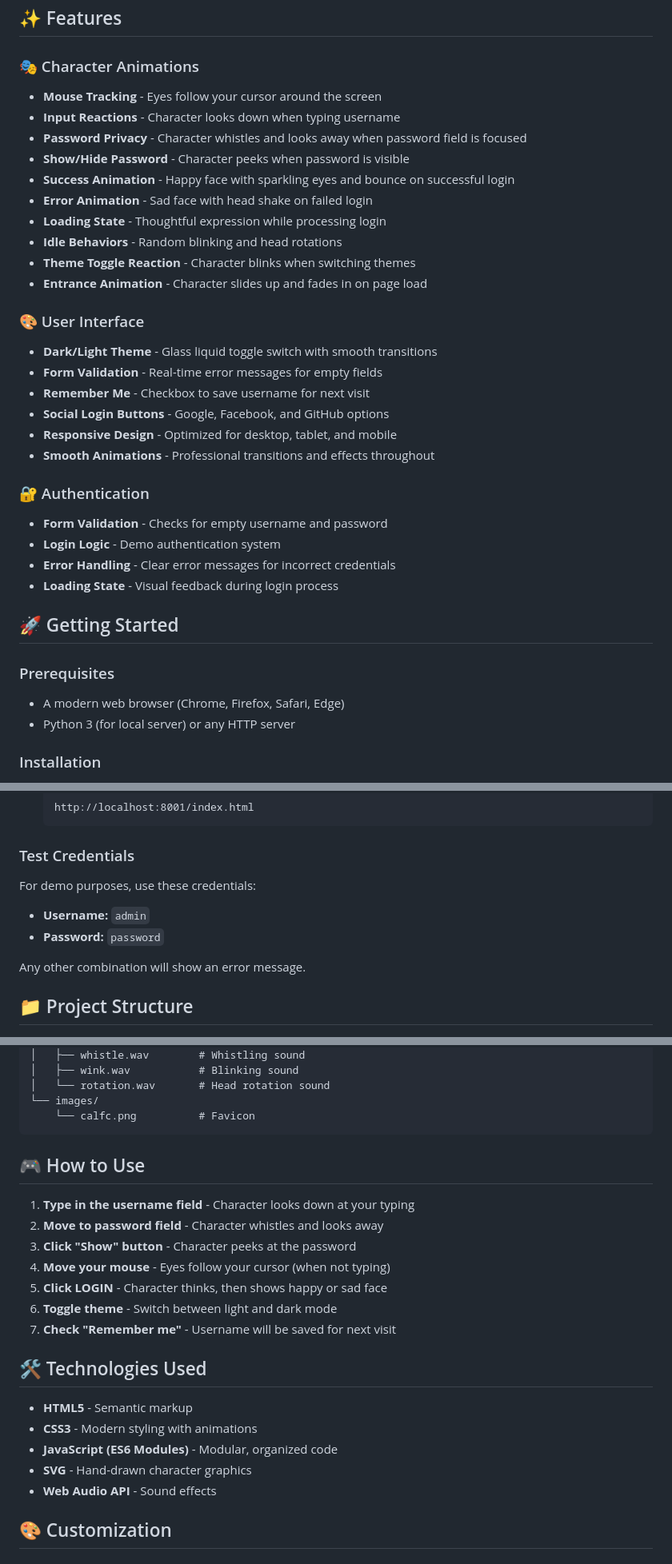
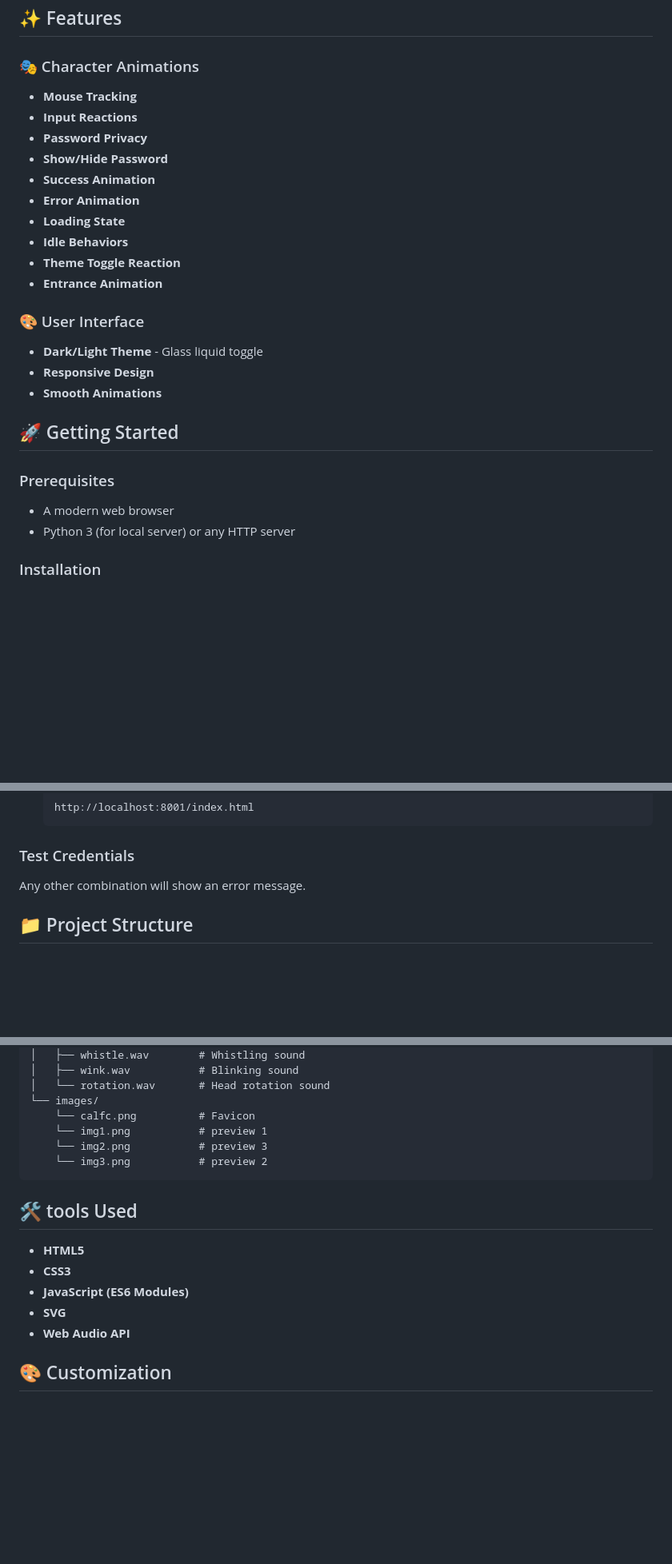
Before and after one commit to Nate-br/animated-login-page, a Markdown page: README.md, 3 parts joined by grey strips. Shown at 80% size. GitHub-like rendering; blank space fills up the shorter version.

Commit message:
Refactor README for clarity and updates
Removed redundant feature descriptions and added tools and technologies used.

````diff
--- a/README.md
+++ b/README.md
@@ -10,35 +10,26 @@ A modern, interactive login page featuring an animated character that responds t
 ## ✨ Features
 
 ### 🎭 Character Animations
-- **Mouse Tracking** - Eyes follow your cursor around the screen
-- **Input Reactions** - Character looks down when typing username
-- **Password Privacy** - Character whistles and looks away when password field is focused
-- **Show/Hide Password** - Character peeks when password is visible
-- **Success Animation** - Happy face with sparkling eyes and bounce on successful login
-- **Error Animation** - Sad face with head shake on failed login
-- **Loading State** - Thoughtful expression while processing login
-- **Idle Behaviors** - Random blinking and head rotations
-- **Theme Toggle Reaction** - Character blinks when switching themes
-- **Entrance Animation** - Character slides up and fades in on page load
+- **Mouse Tracking**
+- **Input Reactions**
+- **Password Privacy**
+- **Show/Hide Password**
+- **Success Animation**
+- **Error Animation**
+- **Loading State**
+- **Idle Behaviors**
+- **Theme Toggle Reaction**
+- **Entrance Animation**
 
 ### 🎨 User Interface
-- **Dark/Light Theme** - Glass liquid toggle switch with smooth transitions
-- **Form Validation** - Real-time error messages for empty fields
-- **Remember Me** - Checkbox to save username for next visit
-- **Social Login Buttons** - Google, Facebook, and GitHub options
-- **Responsive Design** - Optimized for desktop, tablet, and mobile
-- **Smooth Animations** - Professional transitions and effects throughout
-
-### 🔐 Authentication
-- **Form Validation** - Checks for empty username and password
-- **Login Logic** - Demo authentication system
-- **Error Handling** - Clear error messages for incorrect credentials
-- **Loading State** - Visual feedback during login process
+- **Dark/Light Theme** - Glass liquid toggle
+- **Responsive Design**
+- **Smooth Animations**
 
 ## 🚀 Getting Started
 
 ### Prerequisites
-- A modern web browser (Chrome, Firefox, Safari, Edge)
+- A modern web browser
 - Python 3 (for local server) or any HTTP server
 
 ### Installation
@@ -61,10 +52,6 @@ A modern, interactive login page featuring an animated character that responds t
    ```
 
 ### Test Credentials
-
-For demo purposes, use these credentials:
-- **Username:** `admin`
-- **Password:** `password`
 
 Any other combination will show an error message.
 
@@ -93,25 +80,19 @@ login/
 │   └── rotation.wav       # Head rotation sound
 └── images/
     └── calfc.png          # Favicon
+    └── img1.png           # preview 1
+    └── img2.png           # preview 3
+    └── img3.png           # preview 2
 ```
 
-## 🎮 How to Use
 
-1. **Type in the username field** - Character looks down at your typing
-2. **Move to password field** - Character whistles and looks away
-3. **Click "Show" button** - Character peeks at the password
-4. **Move your mouse** - Eyes follow your cursor (when not typing)
-5. **Click LOGIN** - Character thinks, then shows happy or sad face
-6. **Toggle theme** - Switch between light and dark mode
-7. **Check "Remember me"** - Username will be saved for next visit
+## 🛠️ tools Used
 
-## 🛠️ Technologies Used
-
-- **HTML5** - Semantic markup
-- **CSS3** - Modern styling with animations
-- **JavaScript (ES6 Modules)** - Modular, organized code
-- **SVG** - Hand-drawn character graphics
-- **Web Audio API** - Sound effects
+- **HTML5**
+- **CSS3**
+- **JavaScript (ES6 Modules)**
+- **SVG**
+- **Web Audio API**
 
 ## 🎨 Customization
 
````
Also changed, not shown: other parts of README.md (+0 -25 lines).
